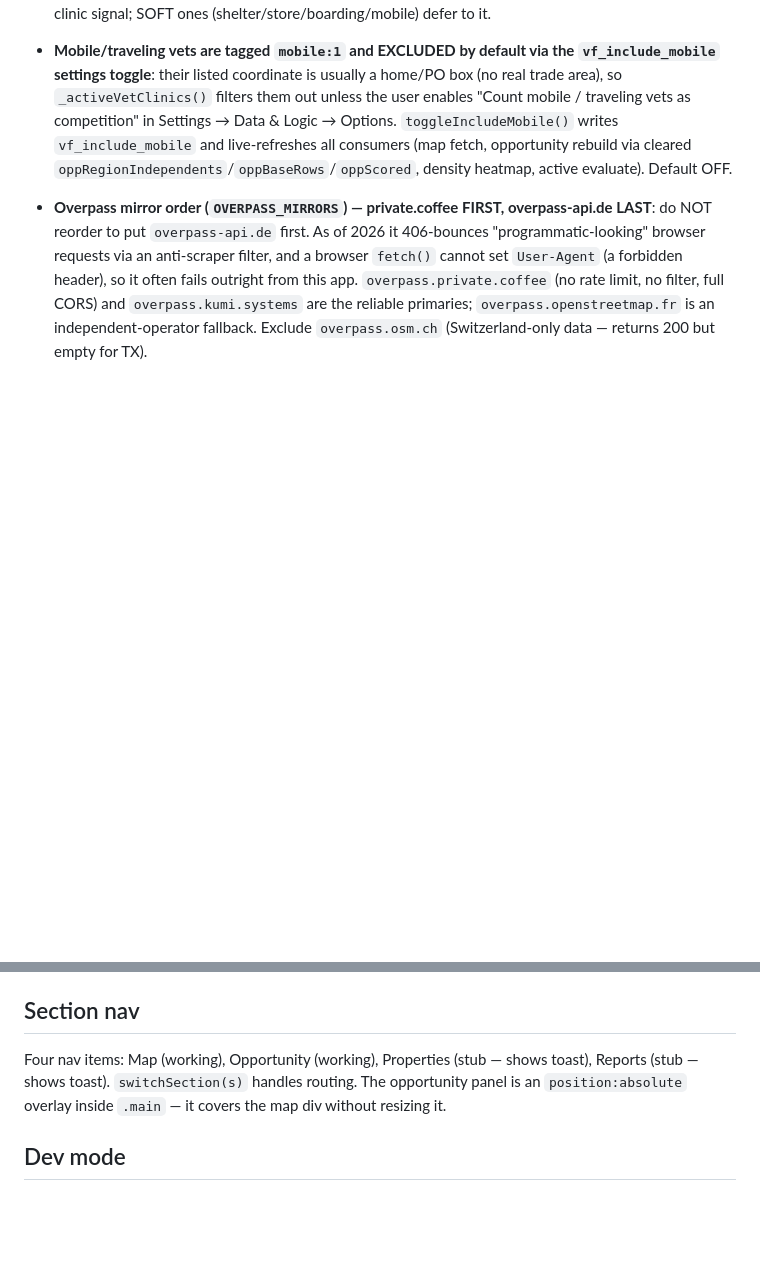
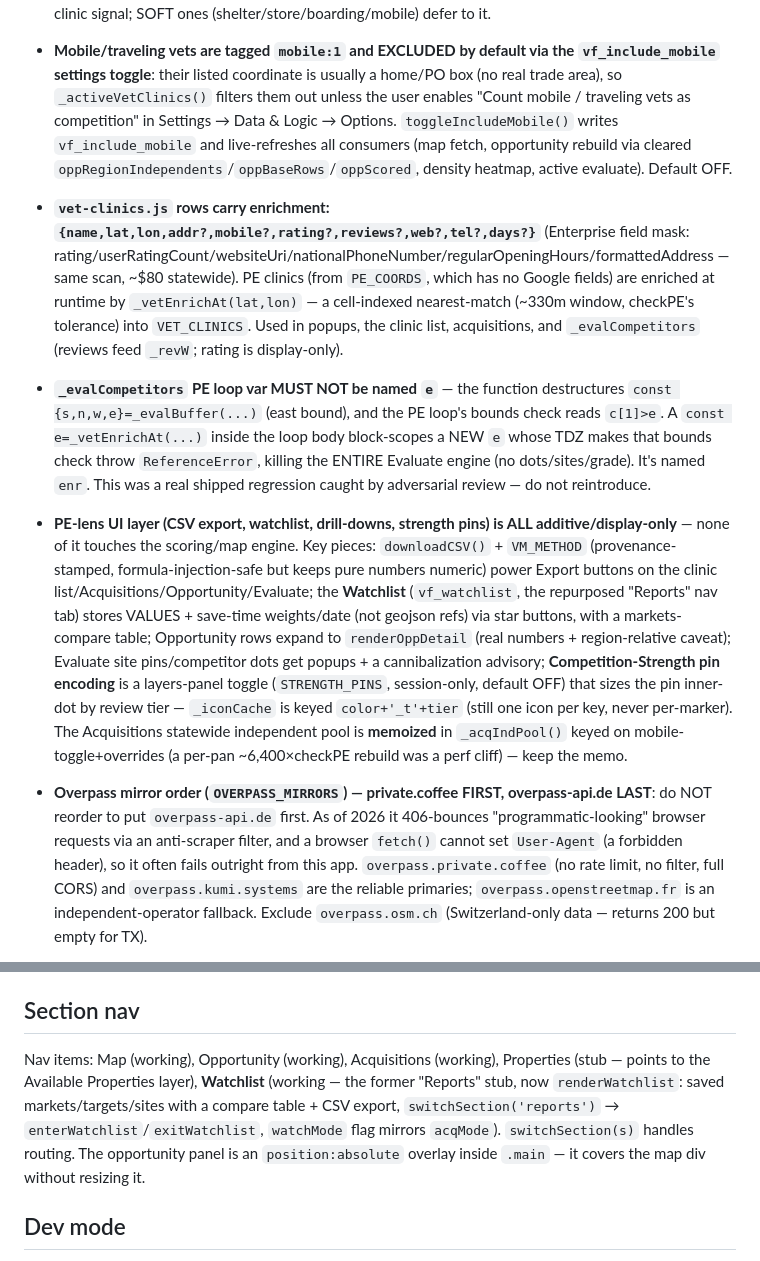
Before and after one commit to Jduhon1210/vetric, a Markdown page: CLAUDE.md, 2 parts joined by grey strips. Rendered like a GitHub page; blank space fills up the shorter version.

Commit message:
Document PE-lens UI layer + key gotchas (enr naming, _acqIndPool memo, watchlist, strength pins)
Co-Authored-By: Claude Opus 4.8 <noreply@anthropic.com>

```diff
--- a/CLAUDE.md
+++ b/CLAUDE.md
@@ -108,6 +108,9 @@ let lastIndependents = []; // Cache of last good Overpass result (Overpass fallb
 - **Independent clinics now come from `VET_CLINICS` (Google Places static scan), NOT live Overpass — gated by `USE_VET_CLINICS=true`**: `vet-clinics.js` (built by `build-clinics.mjs`, format `[{name,lat,lon,mobile?}]`) is loaded like `pe-data.js` and is complete statewide, replacing the viewport-limited Overpass independents. Three consumers read it through the `_activeVetClinics()` helper: `fetchClinics` (map pins), `ensureRegionIndependents` (opportunity), `_evalCompetitors` (evaluate). Set `USE_VET_CLINICS=false` for a one-line rollback to Overpass (the old paths are intact as fallback; Overpass is also the automatic fallback OUTSIDE the scanned area). `build-clinics.mjs` is run locally (needs Node 18+ and `GOOGLE_PLACES_KEY`); the committed output has no key. The scan uses adaptive quadtree tiling (subdivide a cell when it returns the 20-result cap) and the `displayName`+`types`+`primaryType`+`businessStatus` field mask (all one "Pro" billing tier).
 - **`build-clinics.mjs classify()` drops non-clinics at SCAN time; the filter is CONSERVATIVE (mirrors the zoning classifier's "when unsure, keep")**: Google's `veterinary_care` type pulls in pharmacies, in-store vaccination kiosks (Vetco/PetVet/ShotVet), B2B suppliers, shelters, boarding/grooming, and permanently-CLOSED businesses (~9% of raw results in DFW). `classify()` drops those but KEEPS any entry with a strong clinic signal (`primaryType==='veterinary_care'`, or `animal hospital`/`veterinary clinic|center|medical|surgery|surgical|wellness`/`surgical`/`DVM` in the name) even when it also says boarding/humane/etc. — e.g. "Towne Center Animal Hospital and Pet Hotel" and "Legacy Humane Veterinary Clinic" survive. Under-counting real competition (over-dropping) is worse than keeping a borderline entry. Only `clinic` + `mobile` ship to `vet-clinics.js`; the rest are dropped (counts logged). DEFINITIVE-junk name patterns (pharmacy/supply/kiosk/animal-control) override the clinic signal; SOFT ones (shelter/store/boarding/mobile) defer to it.
 - **Mobile/traveling vets are tagged `mobile:1` and EXCLUDED by default via the `vf_include_mobile` settings toggle**: their listed coordinate is usually a home/PO box (no real trade area), so `_activeVetClinics()` filters them out unless the user enables "Count mobile / traveling vets as competition" in Settings → Data & Logic → Options. `toggleIncludeMobile()` writes `vf_include_mobile` and live-refreshes all consumers (map fetch, opportunity rebuild via cleared `oppRegionIndependents`/`oppBaseRows`/`oppScored`, density heatmap, active evaluate). Default OFF.
+- **`vet-clinics.js` rows carry enrichment: `{name,lat,lon,addr?,mobile?,rating?,reviews?,web?,tel?,days?}`** (Enterprise field mask: rating/userRatingCount/websiteUri/nationalPhoneNumber/regularOpeningHours/formattedAddress — same scan, ~$80 statewide). PE clinics (from `PE_COORDS`, which has no Google fields) are enriched at runtime by `_vetEnrichAt(lat,lon)` — a cell-indexed nearest-match (~330m window, checkPE's tolerance) into `VET_CLINICS`. Used in popups, the clinic list, acquisitions, and `_evalCompetitors` (reviews feed `_revW`; rating is display-only).
+- **`_evalCompetitors` PE loop var MUST NOT be named `e`** — the function destructures `const {s,n,w,e}=_evalBuffer(...)` (east bound), and the PE loop's bounds check reads `c[1]>e`. A `const e=_vetEnrichAt(...)` inside the loop body block-scopes a NEW `e` whose TDZ makes that bounds check throw `ReferenceError`, killing the ENTIRE Evaluate engine (no dots/sites/grade). It's named `enr`. This was a real shipped regression caught by adversarial review — do not reintroduce.
+- **PE-lens UI layer (CSV export, watchlist, drill-downs, strength pins) is ALL additive/display-only** — none of it touches the scoring/map engine. Key pieces: `downloadCSV()` + `VM_METHOD` (provenance-stamped, formula-injection-safe but keeps pure numbers numeric) power Export buttons on the clinic list/Acquisitions/Opportunity/Evaluate; the **Watchlist** (`vf_watchlist`, the repurposed "Reports" nav tab) stores VALUES + save-time weights/date (not geojson refs) via star buttons, with a markets-compare table; Opportunity rows expand to `renderOppDetail` (real numbers + region-relative caveat); Evaluate site pins/competitor dots get popups + a cannibalization advisory; **Competition-Strength pin encoding** is a layers-panel toggle (`STRENGTH_PINS`, session-only, default OFF) that sizes the pin inner-dot by review tier — `_iconCache` is keyed `color+'_t'+tier` (still one icon per key, never per-marker). The Acquisitions statewide independent pool is **memoized** in `_acqIndPool()` keyed on mobile-toggle+overrides (a per-pan ~6,400×checkPE rebuild was a perf cliff) — keep the memo.
 - **Overpass mirror order (`OVERPASS_MIRRORS`) — private.coffee FIRST, overpass-api.de LAST**: do NOT reorder to put `overpass-api.de` first. As of 2026 it 406-bounces "programmatic-looking" browser requests via an anti-scraper filter, and a browser `fetch()` cannot set `User-Agent` (a forbidden header), so it often fails outright from this app. `overpass.private.coffee` (no rate limit, no filter, full CORS) and `overpass.kumi.systems` are the reliable primaries; `overpass.openstreetmap.fr` is an independent-operator fallback. Exclude `overpass.osm.ch` (Switzerland-only data — returns 200 but empty for TX).
 - **`_overpass` is the single Overpass client — every caller must use it**: `fetchClinics` (map), `_refreshRegionIndependents` (Opportunity), and `_evalFetchContext` (Evaluate) all route through it. It has a per-attempt AbortController timeout (a hung mirror previously had NO timeout in `fetchClinics` and froze the map for minutes on the browser's default socket timeout), sequential mirror fallback, one 429/504 backoff retry, and a guard that returns null on a "200 but query-timed-out" body (no `.elements`). Do not reintroduce a raw inline `fetch` to Overpass — it loses the timeout and the rate-limit handling.
 - **Mutual exclusion of choropleth layers**: income, pets, and growth are radio-button exclusive at the fill level. Both datasets can be loaded simultaneously (for scoring snapshots) but only one paints the map.
@@ -139,7 +142,7 @@ let lastIndependents = []; // Cache of last good Overpass result (Overpass fallb
 - DFW scoring region is hardcoded. Adding a new region means changing `DFW_BOUNDS`, `DFW_MIN_LAT/LON/MAX_LAT/LON`.
 
 ## Section nav
-Four nav items: Map (working), Opportunity (working), Properties (stub — shows toast), Reports (stub — shows toast).
+Nav items: Map (working), Opportunity (working), Acquisitions (working), Properties (stub — points to the Available Properties layer), **Watchlist** (working — the former "Reports" stub, now `renderWatchlist`: saved markets/targets/sites with a compare table + CSV export, `switchSection('reports')` → `enterWatchlist`/`exitWatchlist`, `watchMode` flag mirrors `acqMode`).
 `switchSection(s)` handles routing. The opportunity panel is an `position:absolute` overlay inside `.main` — it covers the map div without resizing it.
 
 ## Dev mode
```
